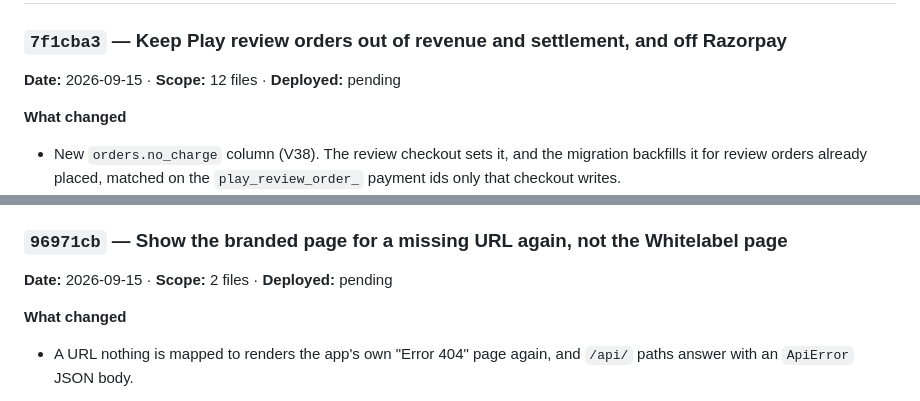
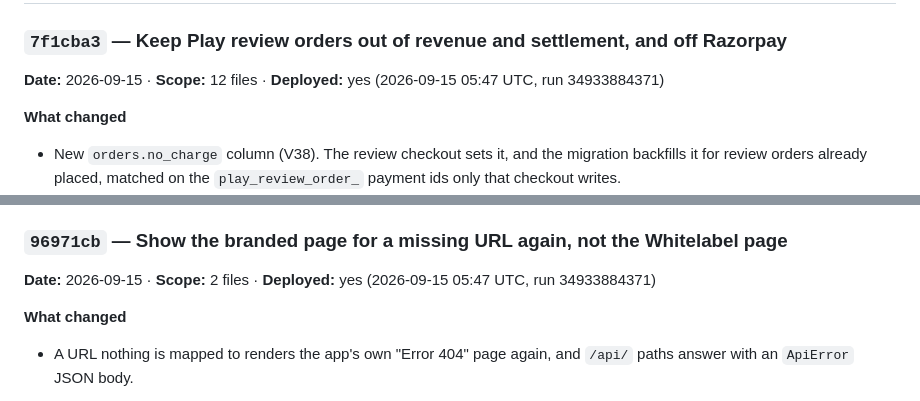
Before and after one commit to Sweta113Sharma/bite-site, a Markdown page: LEDGER.md, 2 parts joined by grey strips. GitHub-like rendering.

```diff
--- a/LEDGER.md
+++ b/LEDGER.md
@@ -53,7 +53,7 @@ and *what it might have broken*. A commit with no entry is work nobody can audit
 ## 2026-09-15
 
 ### `7f1cba3` — Keep Play review orders out of revenue and settlement, and off Razorpay
-**Date:** 2026-09-15 · **Scope:** 12 files · **Deployed:** pending
+**Date:** 2026-09-15 · **Scope:** 12 files · **Deployed:** yes (2026-09-15 05:47 UTC, run 34933884371)
 
 **What changed**
 - New `orders.no_charge` column (V38). The review checkout sets it, and the migration
@@ -134,7 +141,7 @@ and *what it might have broken*. A commit with no entry is work nobody can audit
   paise-level remainder, which is rare.
 
 ### `96971cb` — Show the branded page for a missing URL again, not the Whitelabel page
-**Date:** 2026-09-15 · **Scope:** 2 files · **Deployed:** pending
+**Date:** 2026-09-15 · **Scope:** 2 files · **Deployed:** yes (2026-09-15 05:47 UTC, run 34933884371)
 
 **What changed**
 - A URL nothing is mapped to renders the app's own "Error 404" page again, and `/api/`
```
Also changed, not shown: other parts of LEDGER.md (+14 -2 lines).
